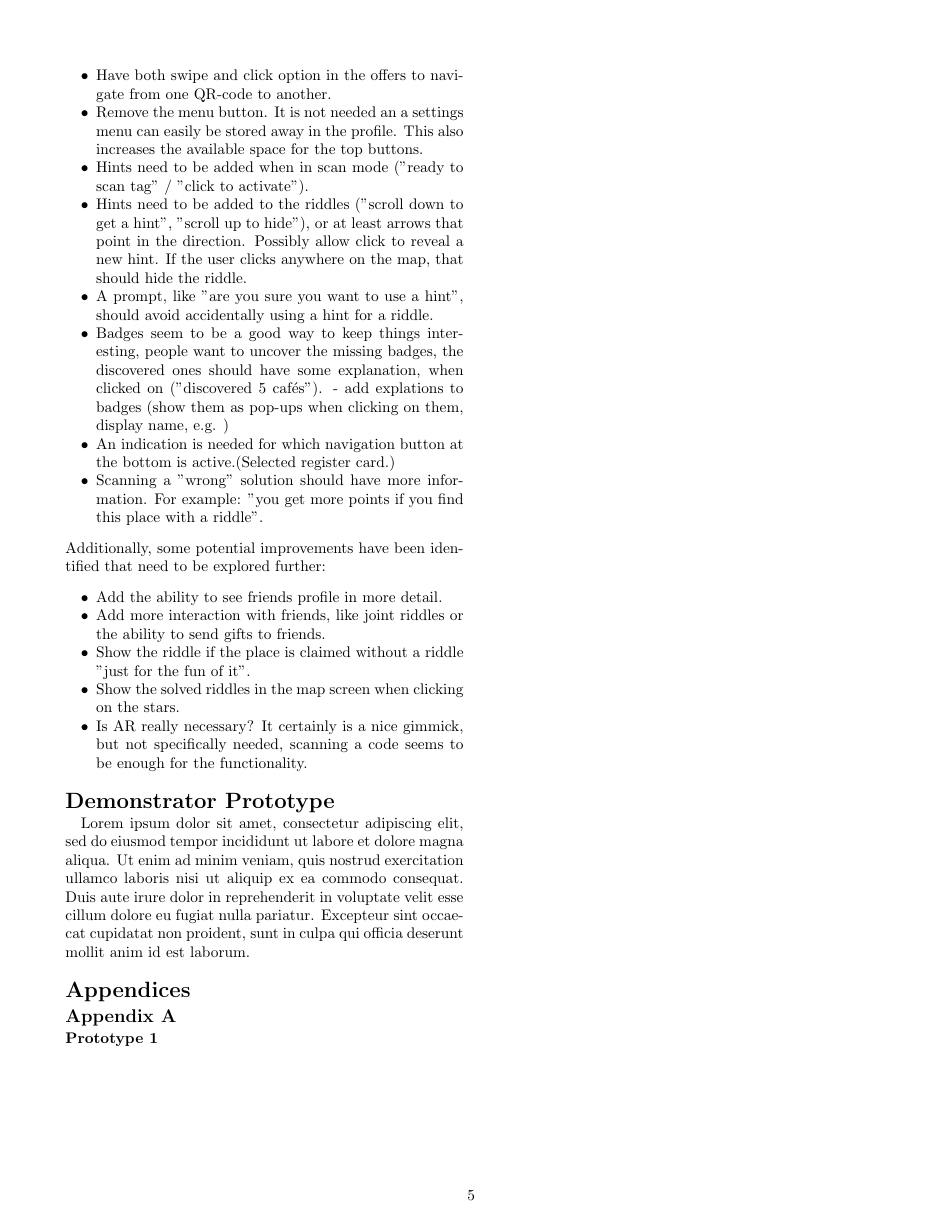
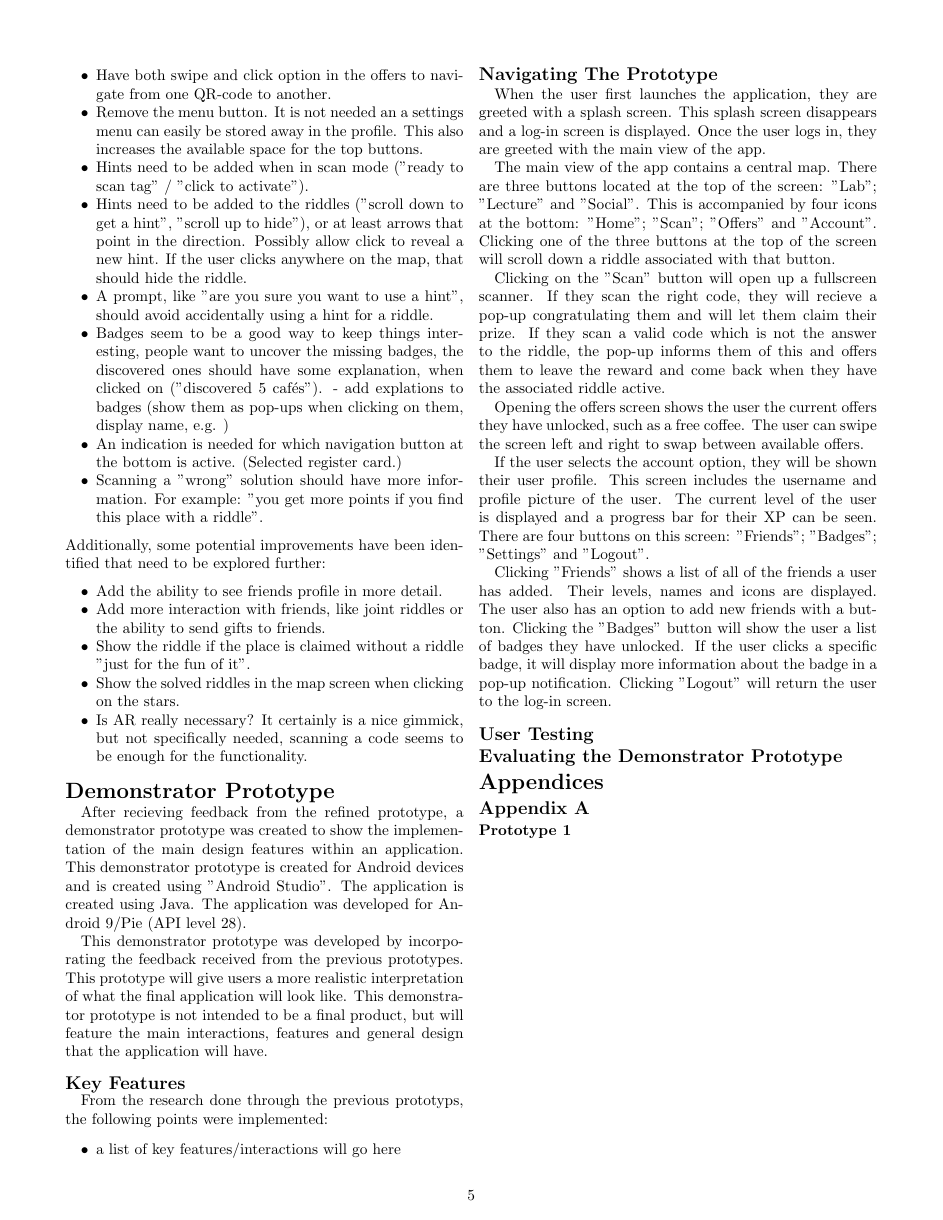
Before and after one commit to itsBelinda/COMPSCI5015-Puzzle, a LaTeX document (doc/LateX/Report.tex): page 5 of 5. Compiled offline with pdfLaTeX.

Commit message:
Started Describing Demonstrator Prototype

```diff
--- a/doc/LateX/Report.tex
+++ b/doc/LateX/Report.tex
@@ -235,7 +235,33 @@ Additionally, some potential improvements have been identified that need to be e
 % ------------------------------------
 \section*{Demonstrator Prototype}
 
-Lorem ipsum dolor sit amet, consectetur adipiscing elit, sed do eiusmod tempor incididunt ut labore et dolore magna aliqua. Ut enim ad minim veniam, quis nostrud exercitation ullamco laboris nisi ut aliquip ex ea commodo consequat. Duis aute irure dolor in reprehenderit in voluptate velit esse cillum dolore eu fugiat nulla pariatur. Excepteur sint occaecat cupidatat non proident, sunt in culpa qui officia deserunt mollit anim id est laborum.
+After recieving feedback from the refined prototype, a demonstrator prototype was created to show the implementation of the main design features within an application. This demonstrator prototype is created for Android devices and is created using "Android Studio". The application is created using Java. The application was developed for Android 9/Pie (API level 28).
+
+This demonstrator prototype was developed by incorporating the feedback received from the previous prototypes. This prototype will give users a more realistic interpretation of what the final application will look like. This demonstrator prototype is not intended to be a final product, but will feature the main interactions, features and general design that the application will have.
+
+\subsection*{Key Features}
+From the research done through the previous prototyps, the following points were implemented:
+
+\begin{itemize}[noitemsep]
+  \item a list of key features/interactions will go here
+\end{itemize}
+
+\subsection*{Navigating The Prototype}
+When the user first launches the application, they are greeted with a splash screen. This splash screen disappears and a log-in screen is displayed. Once the user logs in, they are greeted with the main view of the app.
+
+The main view of the app contains a central map. There are three buttons located at the top of the screen: "Lab"; "Lecture" and "Social". This is accompanied by four icons at the bottom: "Home";  "Scan"; "Offers" and "Account". Clicking one of the three buttons at the top of the screen will scroll down a riddle associated with that button.
+
+Clicking on the "Scan" button will open up a fullscreen scanner. If they scan the right code, they will recieve a pop-up congratulating them and will let them claim their prize. If they scan a valid code which is not the answer to the riddle, the pop-up informs them of this and offers them to leave the reward and come back when they have the associated riddle active.
+
+Opening the offers screen shows the user the current offers they have unlocked, such as a free coffee. The user can swipe the screen left and right to swap between available offers.
+
+If the user selects the account option, they will be shown their user profile. This screen includes the username and profile picture of the user. The current level of the user is displayed and a progress bar for their XP can be seen. There are four buttons on this screen: "Friends"; "Badges"; "Settings" and "Logout".
+
+Clicking "Friends" shows a list of all of the friends a user has added. Their levels, names and icons are displayed. The user also has an option to add new friends with a button. Clicking the "Badges" button will show the user a list of badges they have unlocked. If the user clicks a specific badge, it will display more information about the badge in a pop-up notification. Clicking "Logout" will return the user to the log-in screen.
+
+\subsection*{User Testing}
+
+\subsection*{Evaluating the Demonstrator Prototype}
 
 \section*{Appendices}
 \subsection*{Appendix A}
```
Also changed, not shown: doc/LateX/Report.tex (2 more changed lines), 1 other file.
